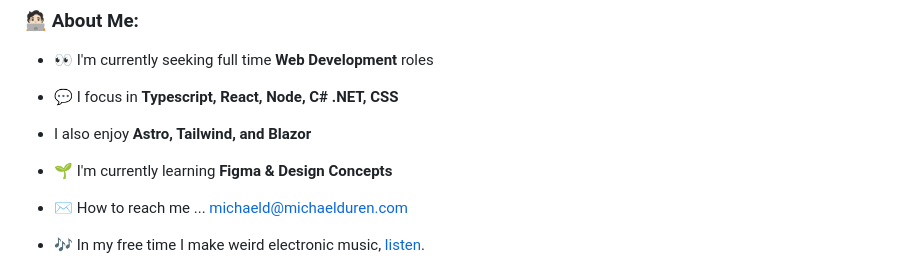
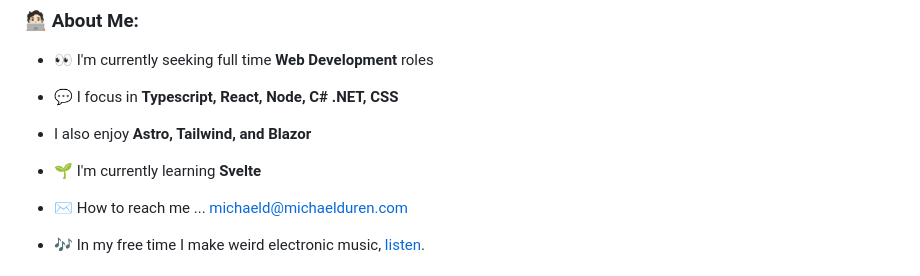
Before and after one commit to michael-duren/michael-duren, a Markdown page: README.md, the part around the change. Drawn GitHub-style.

```diff
--- a/README.md
+++ b/README.md
@@ -22,7 +22,7 @@
 - 💬 I focus in **Typescript, React, Node, C# .NET, CSS**
 - I also enjoy **Astro, Tailwind, and Blazor**
 
-- 🌱 I'm currently learning **Figma & Design Concepts**
+- 🌱 I'm currently learning **Svelte**
 
 - ✉️ How to reach me ... michaeld@michaelduren.com
 
```
